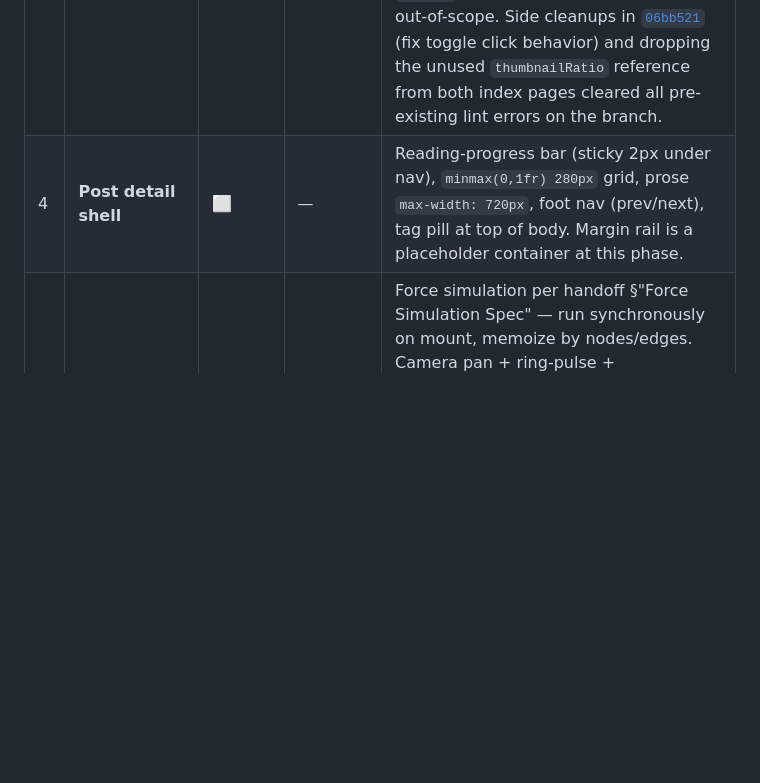
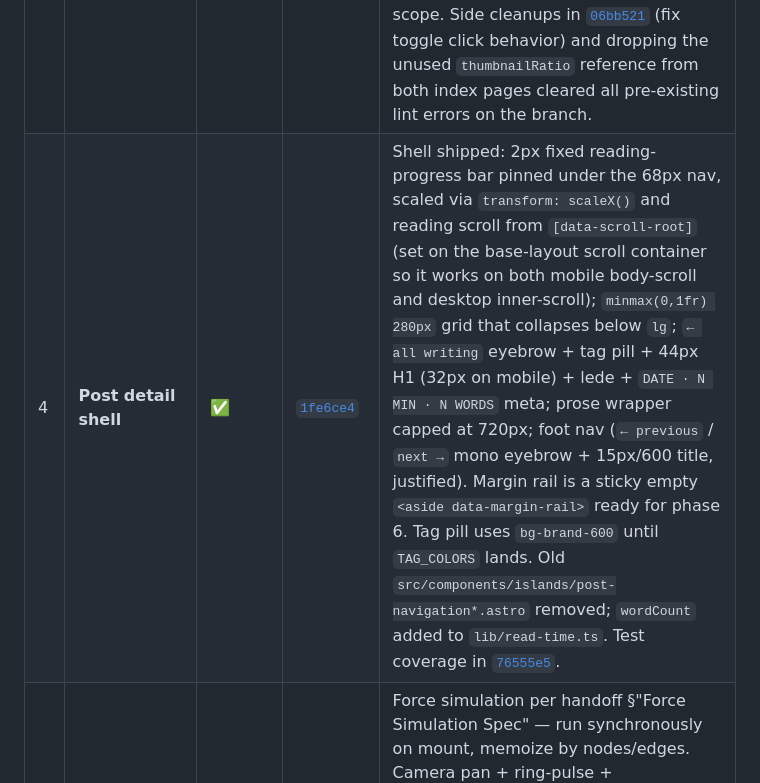
Before and after one commit to seheon99/blog, a Markdown page: docs/v2-redesign-progress.md, the part around the change. Drawn GitHub-style; blank space fills up the shorter version.

Commit message:
docs(redesign): mark phase 4 shipped
Co-Authored-By: Claude Opus 4.7 (1M context) <noreply@anthropic.com>

```diff
--- a/docs/v2-redesign-progress.md
+++ b/docs/v2-redesign-progress.md
@@ -18,7 +18,7 @@ Update this file whenever a phase ships, splits, or changes scope.
 | 1 | **Foundation — tokens + fonts** | ✅ | [`a3511b1`](../) | Token system migrated; Pretendard self-hosted under `src/styles/fonts/`; Caveat + JetBrains Mono loaded via `<link>` in `base-layout.astro` for parallel fetch. Brand-blue scale ships as `--brand-*` (Tailwind `bg-brand-600`) to avoid colliding with shadcn's semantic `--accent`. Unused `--chart-*` and `--sidebar-*` tokens dropped. |
 | 2 | **Navbar** | ✅ | [`77b3bf0`](../) | Handoff navbar shipped: 68px sticky bar, frosted blur, rotated Caveat `seheon` mark with accent dot, segmented list/graph pill on `/` only. Catalyst `NavbarItem` primitives kept in `src/components/ui/navbar/` for future use elsewhere — this header uses raw markup to avoid fighting their defaults. `about` and `RSS` link to `#` until those routes exist. |
 | 3 | **List view** | ✅ | [`1c9c6e5`](../) | `WritingRow` shipped with mono eyebrow + 24px title + 15px excerpt + 6px hover shift; reading-time util handles mixed Korean/English content. Tag chips and filter UI deferred to a later tag-system phase (they're shared with graph view, builds better alongside it). H1 + count subtitle render Korean (`글` / `N개의 글`) — bilingual EN/KO toggle stays out-of-scope. Side cleanups in [`06bb521`](../) (fix toggle click behavior) and dropping the unused `thumbnailRatio` reference from both index pages cleared all pre-existing lint errors on the branch. |
-| 4 | **Post detail shell** | ⬜ | — | Reading-progress bar (sticky 2px under nav), `minmax(0,1fr) 280px` grid, prose `max-width: 720px`, foot nav (prev/next), tag pill at top of body. Margin rail is a placeholder container at this phase. |
+| 4 | **Post detail shell** | ✅ | [`1fe6ce4`](../) | Shell shipped: 2px fixed reading-progress bar pinned under the 68px nav, scaled via `transform: scaleX()` and reading scroll from `[data-scroll-root]` (set on the base-layout scroll container so it works on both mobile body-scroll and desktop inner-scroll); `minmax(0,1fr) 280px` grid that collapses below `lg`; `← all writing` eyebrow + tag pill + 44px H1 (32px on mobile) + lede + `DATE · N MIN · N WORDS` meta; prose wrapper capped at 720px; foot nav (`← previous` / `next →` mono eyebrow + 15px/600 title, justified). Margin rail is a sticky empty `<aside data-margin-rail>` ready for phase 6. Tag pill uses `bg-brand-600` until `TAG_COLORS` lands. Old `src/components/islands/post-navigation*.astro` removed; `wordCount` added to `lib/read-time.ts`. Test coverage in [`76555e5`](../). |
 | 5 | **Graph view** | ⬜ | — | Force simulation per handoff §"Force Simulation Spec" — run synchronously on mount, memoize by nodes/edges. Camera pan + ring-pulse + hover/pinned cards + panel-avoidance zones + tag filter. Astro page + a single inlined module script (no React island), consistent with existing view-switch script. |
 | 6 | **Margin rail content** | ⬜ | — | Mini graph in `mode="margin"` (depends on phase 5), scroll-spy TOC, backlinks. Each rail section: 1px left border, mono uppercase label, optional count badge. |
 | 7 | **Mobile + polish** | ⬜ | — | `<1080px` collapses post-detail rail below prose; `<720px` collapses graph panels into a scrolling column, hides hover preview cards, hides nav links. Focus-visible states across all interactives. `prefers-reduced-motion` for ring pulse + camera pan. |
```
